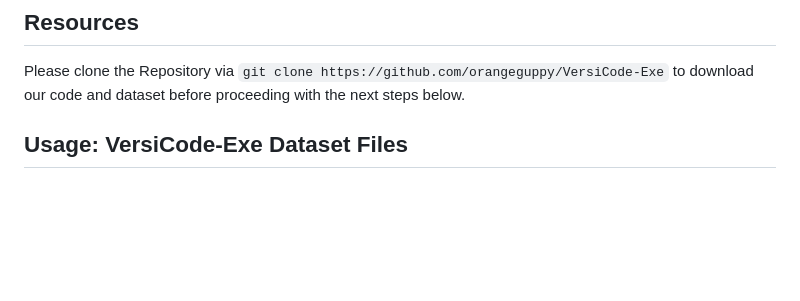
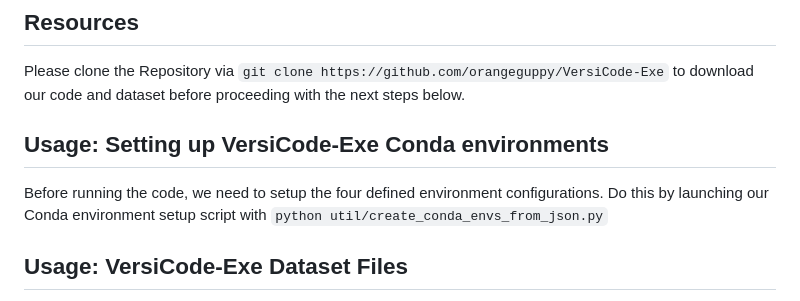
Before and after one commit to orangeguppy/VersiCode-Exe, a Markdown page: README.md, the part around the change. GitHub-like rendering; blank space fills up the shorter version.

Commit message:
Refactor

````diff
--- a/README.md
+++ b/README.md
@@ -4,6 +4,9 @@ This repository contains the VersiCode-Exe dataset. We build upon the VersiCode
 
 ## Resources
 Please clone the Repository via `git clone https://github.com/orangeguppy/VersiCode-Exe` to download our code and dataset before proceeding with the next steps below.
+
+## Usage: Setting up VersiCode-Exe Conda environments
+Before running the code, we need to setup the four defined environment configurations. Do this by launching our Conda environment setup script with ```python util/create_conda_envs_from_json.py```
 
 ## Usage: VersiCode-Exe Dataset Files
 As our work extends the VersiCode dataset, we retain all fields in the original VersiCode dataset. Our dataset files can be found in the ```data/VersiCode_Exe``` folder. We add our own field to each data row with the following schema:
````
